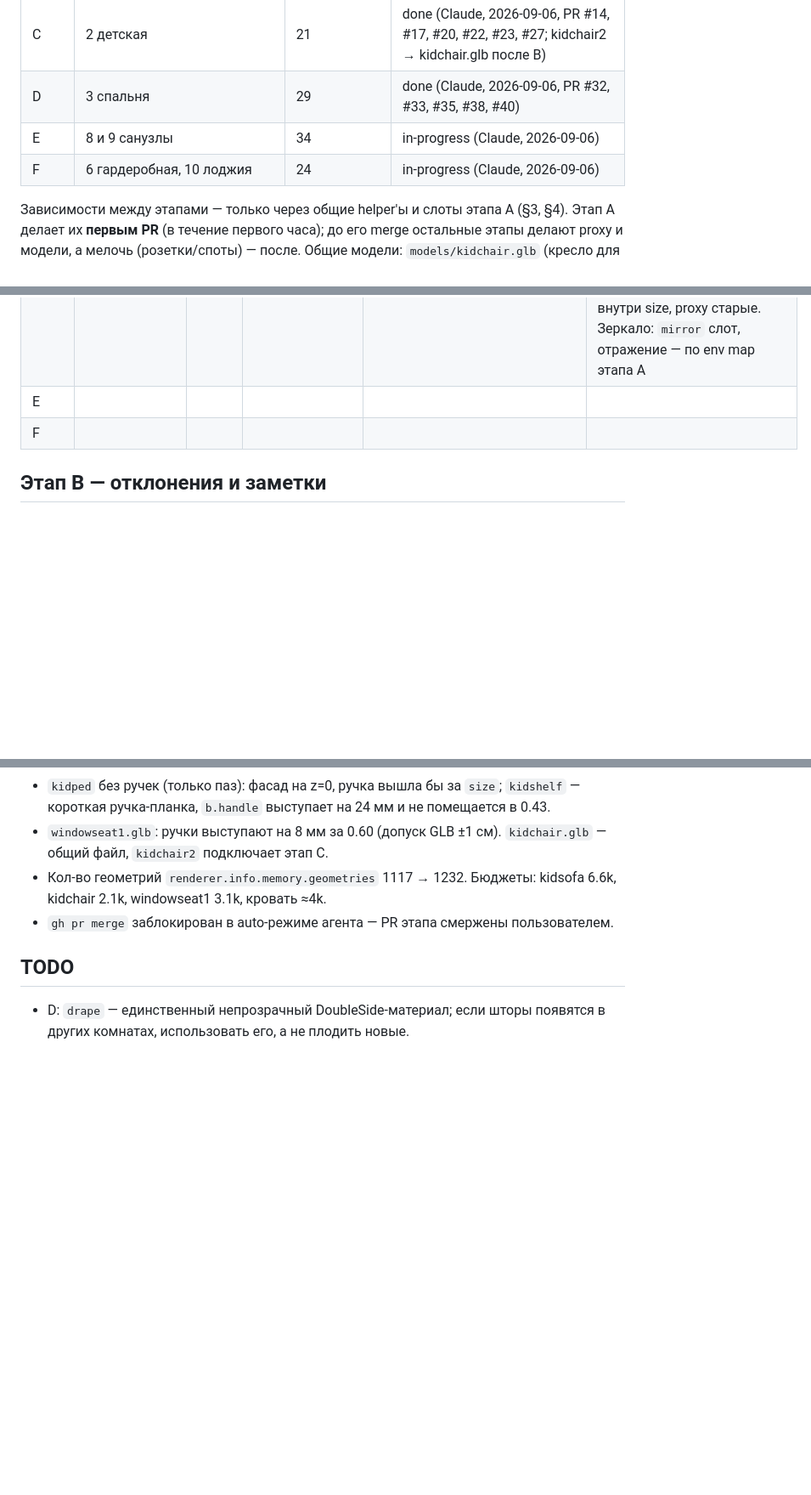
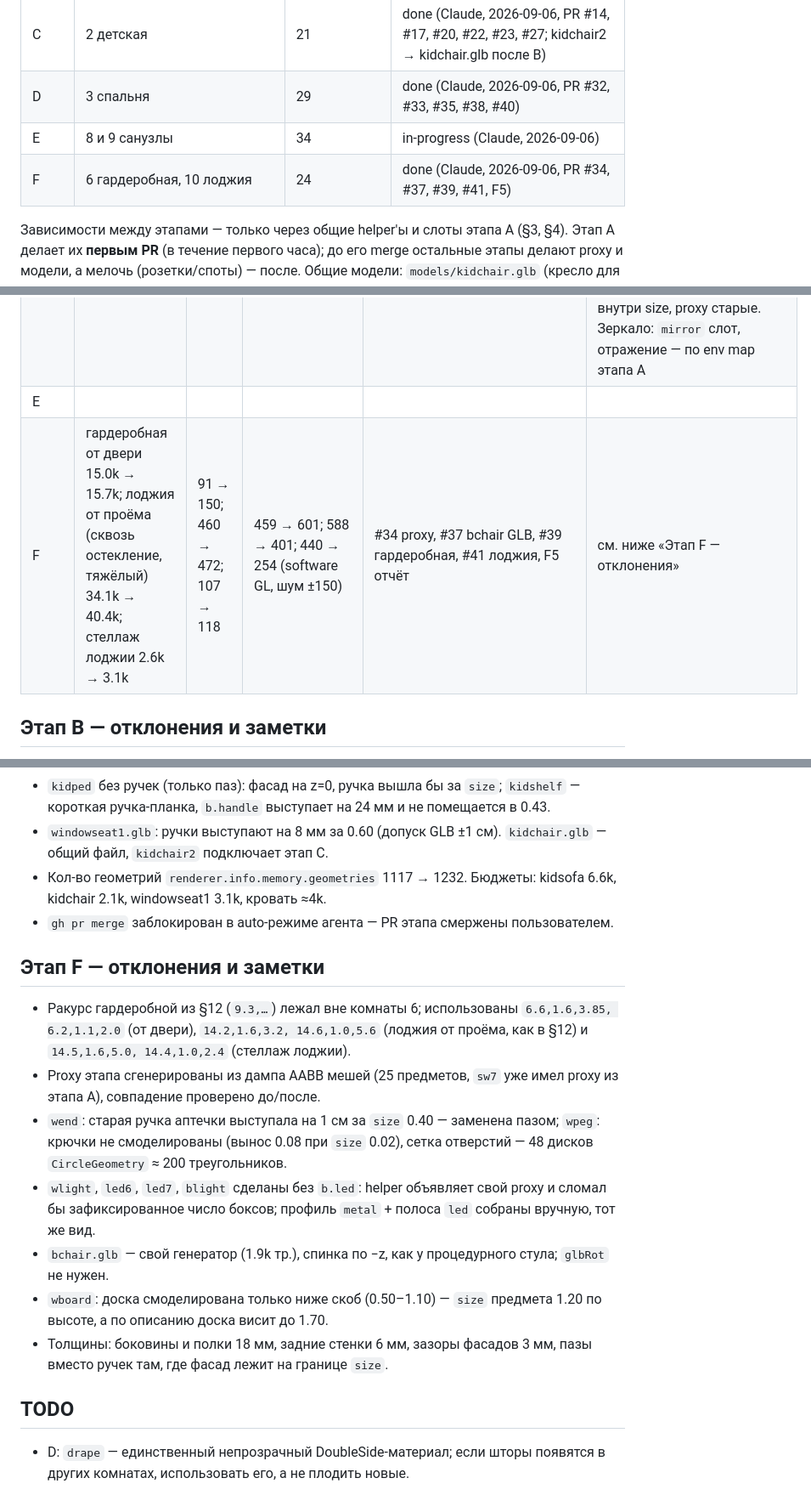
Before and after one commit to samush/pulse3d, a Markdown page: tasks/realism-all/PLAN.md, 3 parts joined by grey strips. Shown at 85% size. Rendered like a GitHub page; blank space fills up the shorter version.

Commit message:
realism-all F5: stage F results, deviations and TODO in the plan

```diff
--- a/tasks/realism-all/PLAN.md
+++ b/tasks/realism-all/PLAN.md
@@ -50,7 +50,7 @@ Blender на машинах нет; генераторы — node + `three.min.j
 | C | 2 детская | 21 | done (Claude, 2026-09-06, PR #14, #17, #20, #22, #23, #27; kidchair2 → kidchair.glb после B) |
 | D | 3 спальня | 29 | done (Claude, 2026-09-06, PR #32, #33, #35, #38, #40) |
 | E | 8 и 9 санузлы | 34 | in-progress (Claude, 2026-09-06) |
-| F | 6 гардеробная, 10 лоджия | 24 | in-progress (Claude, 2026-09-06) |
+| F | 6 гардеробная, 10 лоджия | 24 | done (Claude, 2026-09-06, PR #34, #37, #39, #41, F5) |
 
 Зависимости между этапами — только через общие helper'ы и слоты этапа A (§3, §4). Этап A делает их **первым PR**
 (в течение первого часа); до его merge остальные этапы делают proxy и модели, а мелочь (розетки/споты) — после.
@@ -209,7 +209,7 @@ Blender на машинах нет; генераторы — node + `three.min.j
 | C | от двери 4.3k → 9.6k; кровать (испр.) 4.5k → 10.2k; стенка (испр.) 25.7k → 34.7k | 258 → 255; 250 → 251; 318 → 382 | 176 → 256; 330 → 282; 311 → 309 | #14 proxy, #17 мелочь, #20 стенка/стол, #22 башни, #23 windowseat2 GLB, #27 итоги | ракурсы «кровать» и «стенка» из §9 стоят за стеной комнаты 2 (камера в спальне 3, видно зеркало/дверь) — исправленные: кровать `11.9,1.6,7.2, 13.2,1.4,9.0`, стенка `13.4,1.5,8.2, 12.9,1.4,6.6`; «до» — 61e51a9. p95 в headless шумит (параллельно шёл этап B), разница до/после в пределах шума. Боксы PHYS по всем 15 предметам с proxy = старые AABB (тест). windowseat2.glb ~3.0k тр., 105 KB, один меш на слот; остальное процедурно. Пропущено: kidbed2 — детали приходят из этапа B (PR #18, общий `kidBedBuild`); kidchair2 — `glb:'models/kidchair.glb'` после merge B3 (PR #21), пока fallback |
 | D | от двери 26.9k → 42.6k; «изголовье» §10 (сквозь стены) 68.8k → 88.2k; столик 3.0k → 19.5k; кровать (испр.) 2.3k → 17.1k | 389 → 395; 979 → 1063; 134 → 145; 91 → 100 | 261 → 866; 472 → 1087; 210 → 444; 341 → 474 (software GL под нагрузкой параллельного этапа F — не сравнимо) | #32 proxy, #33 розетки/LED/светильники, #35 корпуса/зеркало/ТВ/ковёр/шторы, #38 mbed+vpouf GLB, #40 итоги | ракурс «изголовье» из §10 смотрит на север (зеркало/столик), не на изголовье — исправленный: `12.3,1.5,10.6, 13.9,0.7,12.6`; «до» — 9d27e30. mbed.glb 11.6k тр. (367 KB), vpouf.glb 2.3k; остальное процедурно. Каретная стяжка — смещение вершин rbox по сетке 0.25 + пуговицы-сферы. Шторы — два пучка `PlaneGeometry` с синусом (9 складок на 0.15), новый серый двусторонний материал `drape` в слоте `fabric`. Ковёр на `mat.cushion` (`mat.rug` тонирован, а тест комнаты 3 требует серые). Ручки mcab/mward/mconsole/vanity раньше выходили за `size` — заменены плоскими профилями/push-to-open внутри size, proxy старые. Зеркало: `mirror` слот, отражение — по env map этапа A |
 | E | | | | | |
-| F | | | | | |
+| F | гардеробная от двери 15.0k → 15.7k; лоджия от проёма (сквозь остекление, тяжёлый) 34.1k → 40.4k; стеллаж лоджии 2.6k → 3.1k | 91 → 150; 460 → 472; 107 → 118 | 459 → 601; 588 → 401; 440 → 254 (software GL, шум ±150) | #34 proxy, #37 bchair GLB, #39 гардеробная, #41 лоджия, F5 отчёт | см. ниже «Этап F — отклонения» |
 
 ## Этап B — отклонения и заметки
 
@@ -227,6 +227,19 @@ Blender на машинах нет; генераторы — node + `three.min.j
 - Кол-во геометрий `renderer.info.memory.geometries` 1117 → 1232. Бюджеты: kidsofa 6.6k, kidchair 2.1k, windowseat1 3.1k, кровать ≈4k.
 - `gh pr merge` заблокирован в auto-режиме агента — PR этапа смержены пользователем.
 
+## Этап F — отклонения и заметки
+
+- Ракурс гардеробной из §12 (`9.3,…`) лежал вне комнаты 6; использованы `6.6,1.6,3.85, 6.2,1.1,2.0` (от двери),
+  `14.2,1.6,3.2, 14.6,1.0,5.6` (лоджия от проёма, как в §12) и `14.5,1.6,5.0, 14.4,1.0,2.4` (стеллаж лоджии).
+- Proxy этапа сгенерированы из дампа AABB мешей (25 предметов, `sw7` уже имел proxy из этапа A), совпадение проверено до/после.
+- `wend`: старая ручка аптечки выступала на 1 см за `size` 0.40 — заменена пазом; `wpeg`: крючки не смоделированы
+  (вынос 0.08 при `size` 0.02), сетка отверстий — 48 дисков `CircleGeometry` ≈ 200 треугольников.
+- `wlight`, `led6`, `led7`, `blight` сделаны без `b.led`: helper объявляет свой proxy и сломал бы зафиксированное число боксов;
+  профиль `metal` + полоса `led` собраны вручную, тот же вид.
+- `bchair.glb` — свой генератор (1.9k тр.), спинка по −z, как у процедурного стула; `glbRot` не нужен.
+- `wboard`: доска смоделирована только ниже скоб (0.50–1.10) — `size` предмета 1.20 по высоте, а по описанию доска висит до 1.70.
+- Толщины: боковины и полки 18 мм, задние стенки 6 мм, зазоры фасадов 3 мм, пазы вместо ручек там, где фасад лежит на границе `size`.
+
 ## TODO
 
 - D: `drape` — единственный непрозрачный DoubleSide-материал; если шторы появятся в других комнатах, использовать его, а не плодить новые.
```
Also changed, not shown: other parts of tasks/realism-all/PLAN.md (+1 -0 lines).
